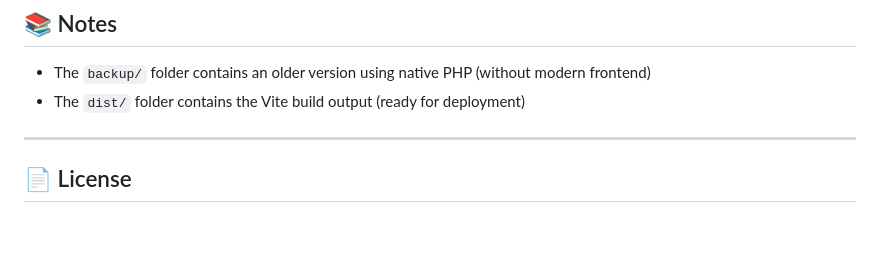
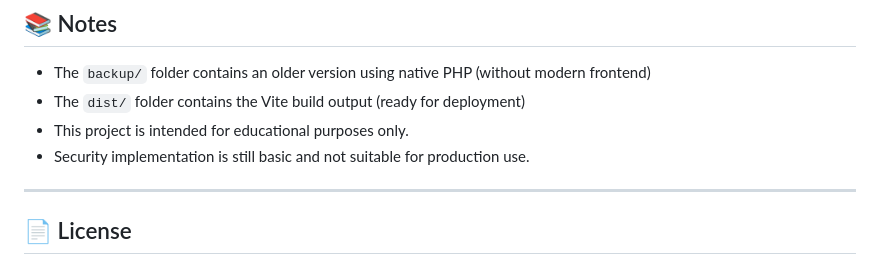
Before and after one commit to DelfanDZW/UTSPemweb, a Markdown page: README.md, the part around the change. GitHub-like rendering; blank space fills up the shorter version.

Commit message:
Update README
Add new to Notes

```diff
--- a/README.md
+++ b/README.md
@@ -188,6 +188,8 @@ is the simplest method
 
 * The `backup/` folder contains an older version using native PHP (without modern frontend)
 * The `dist/` folder contains the Vite build output (ready for deployment)
+* This project is intended for educational purposes only.
+* Security implementation is still basic and not suitable for production use.
 
 ---
 
```
